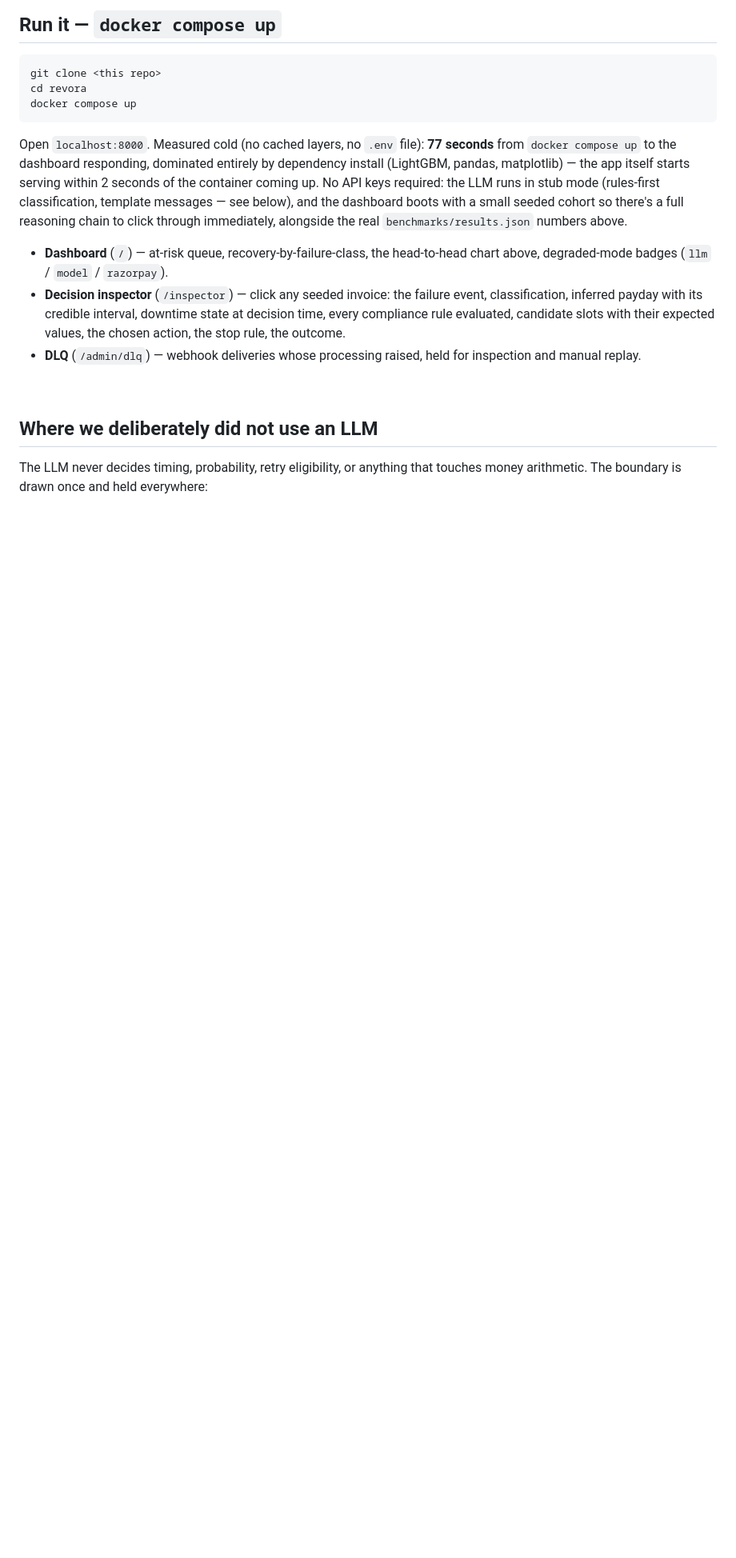
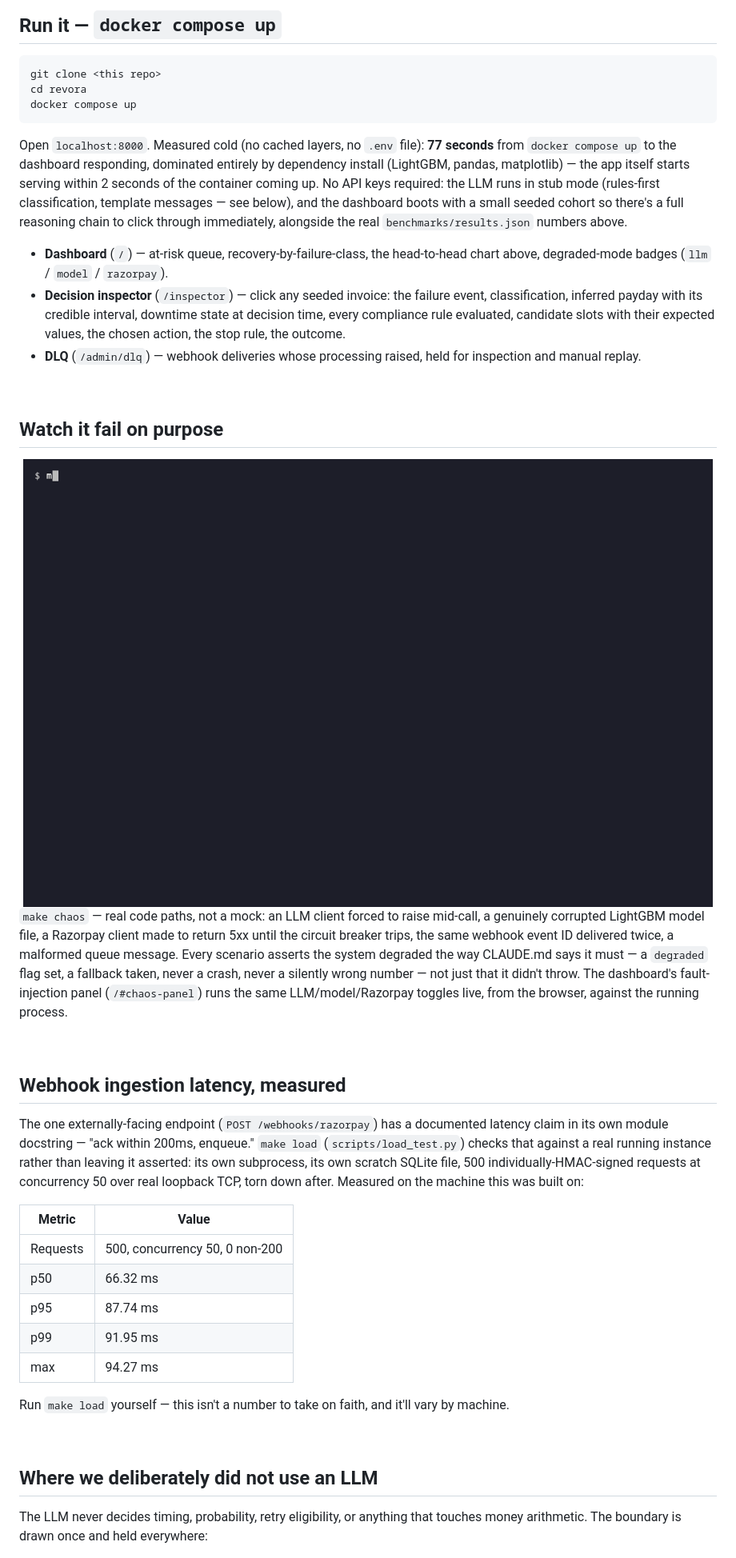
Before and after one commit to sujalbistaa/razorpay-buildathon, a Markdown page: README.md, the part around one of its changes. Shown at 80% size. Rendered like a GitHub page; pictures changed too: docs/assets/chaos.gif (added); blank space fills up the shorter version.

```diff
--- a/README.md
+++ b/README.md
@@ -128,6 +133,40 @@ cohort so there's a full reasoning chain to click through immediately, alongside
 
 <br>
 
+## Watch it fail on purpose
+
+<img src="docs/assets/chaos.gif" alt="make chaos — 7 fault-injection scenarios: LLM down, corrupt model artefact, Razorpay 5xx, circuit breaker trip, duplicate webhook, poisoned queue message, issuer downtime backlog — 7/7 passed" width="100%">
+
+`make chaos` — real code paths, not a mock: an LLM client forced to raise mid-call, a
+genuinely corrupted LightGBM model file, a Razorpay client made to return 5xx until the
+circuit breaker trips, the same webhook event ID delivered twice, a malformed queue message.
+Every scenario asserts the system degraded the way CLAUDE.md says it must — a `degraded` flag
+set, a fallback taken, never a crash, never a silently wrong number — not just that it didn't
+throw. The dashboard's fault-injection panel (`/#chaos-panel`) runs the same LLM/model/Razorpay
+toggles live, from the browser, against the running process.
+
+<br>
+
+## Webhook ingestion latency, measured
+
+The one externally-facing endpoint (`POST /webhooks/razorpay`) has a documented latency claim
+in its own module docstring — "ack within 200ms, enqueue." `make load` (`scripts/load_test.py`)
+checks that against a real running instance rather than leaving it asserted: its own
+subprocess, its own scratch SQLite file, 500 individually-HMAC-signed requests at concurrency
+50 over real loopback TCP, torn down after. Measured on the machine this was built on:
+
+| Metric | Value |
+|---|---|
+| Requests | 500, concurrency 50, 0 non-200 |
+| p50 | 66.32 ms |
+| p95 | 87.74 ms |
+| p99 | 91.95 ms |
+| max | 94.27 ms |
+
+Run `make load` yourself — this isn't a number to take on faith, and it'll vary by machine.
+
+<br>
+
 ## Where we deliberately did not use an LLM
 
 The LLM never decides timing, probability, retry eligibility, or anything that touches money
```
Also changed, not shown: other parts of README.md (+16 -8 lines), 1 other file.
